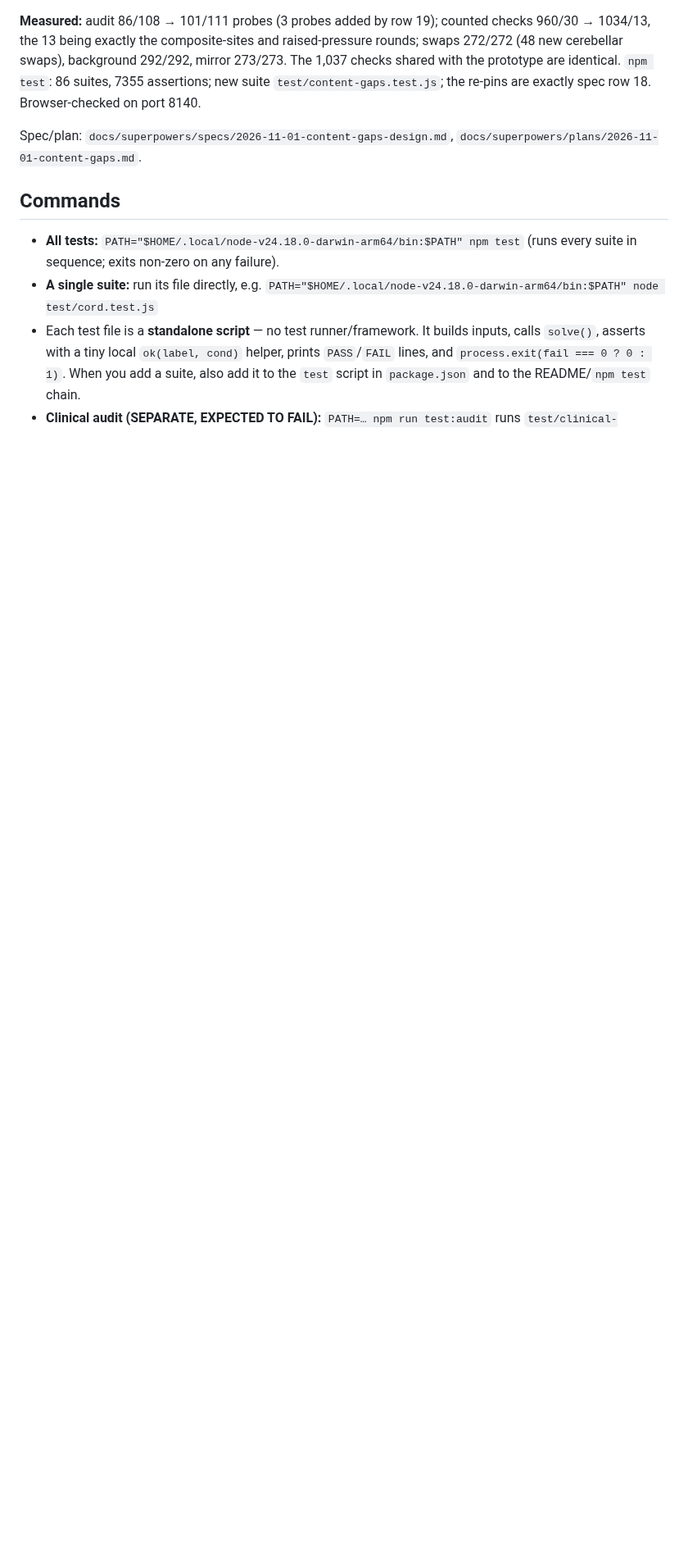
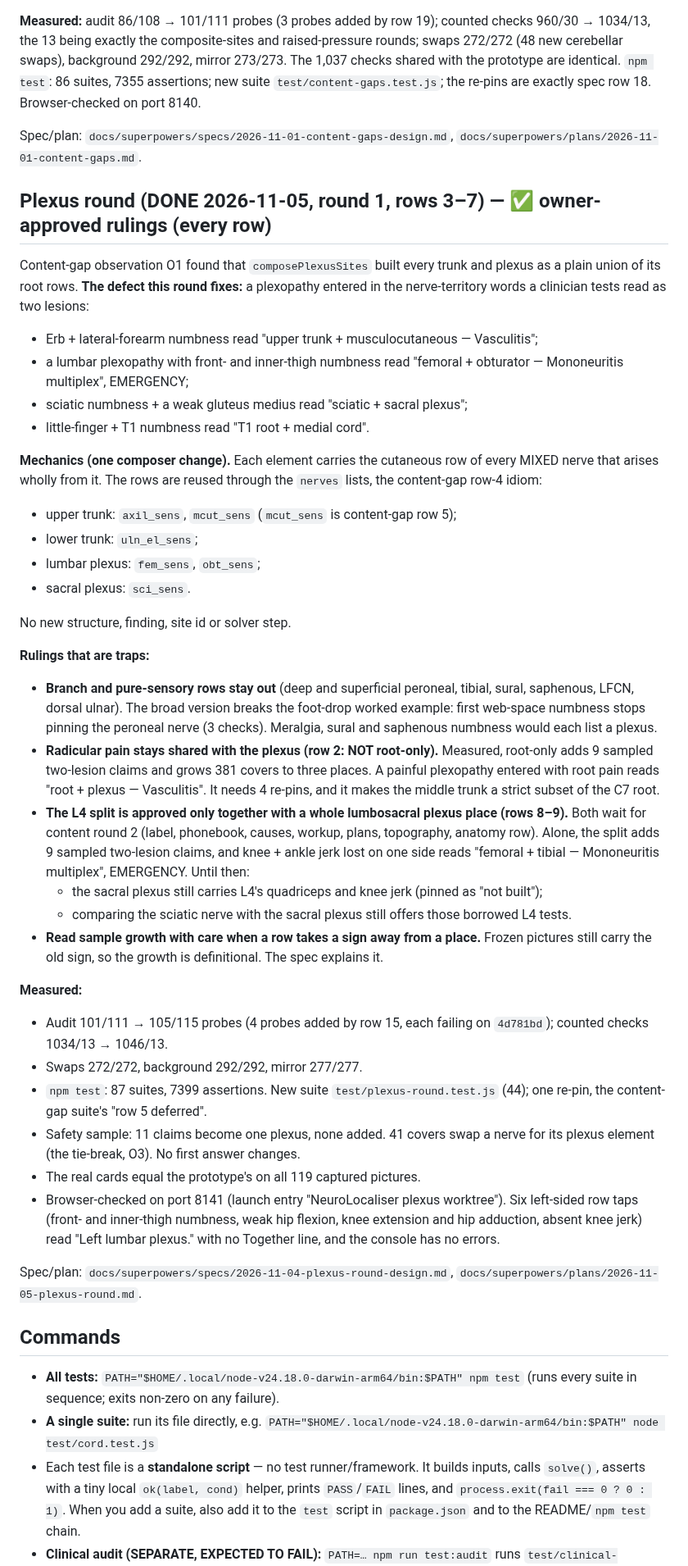
Before and after one commit to jaydenwearne-code/NeuroLocaliser-Engine, a Markdown page: CLAUDE.md, the part around one of its changes. Shown at 82% size. GitHub-like rendering; blank space fills up the shorter version.

Commit message:
docs: the plexus round — rows 3-7 implemented, measured, browser-checked
npm 87 suites / 7399 green; audit 1046/13, probes 105/115, mirror 277/277. The real cards
equal the prototype's on all 119 captured pictures. Rows 8-10 wait for content round 2.

Co-Authored-By: Claude Opus 5.5 <noreply@anthropic.com>

```diff
--- a/CLAUDE.md
+++ b/CLAUDE.md
@@ -1361,6 +1361,53 @@ suite `test/content-gaps.test.js`; the re-pins are exactly spec row 18. Browser-
 
 Spec/plan: `docs/superpowers/specs/2026-11-01-content-gaps-design.md`, `docs/superpowers/plans/2026-11-01-content-gaps.md`.
 
+## Plexus round (DONE 2026-11-05, round 1, rows 3–7) — ✅ owner-approved rulings (every row)
+
+Content-gap observation O1 found that `composePlexusSites` built every trunk and plexus as a plain union of its root rows.
+**The defect this round fixes:** a plexopathy entered in the nerve-territory words a clinician tests read as two lesions:
+- Erb + lateral-forearm numbness read "upper trunk + musculocutaneous — Vasculitis";
+- a lumbar plexopathy with front- and inner-thigh numbness read "femoral + obturator — Mononeuritis multiplex", EMERGENCY;
+- sciatic numbness + a weak gluteus medius read "sciatic + sacral plexus";
+- little-finger + T1 numbness read "T1 root + medial cord".
+
+**Mechanics (one composer change).** Each element carries the cutaneous row of every MIXED nerve that arises wholly from
+it. The rows are reused through the `nerves` lists, the content-gap row-4 idiom:
+- upper trunk: `axil_sens`, `mcut_sens` (`mcut_sens` is content-gap row 5);
+- lower trunk: `uln_el_sens`;
+- lumbar plexus: `fem_sens`, `obt_sens`;
+- sacral plexus: `sci_sens`.
+
+No new structure, finding, site id or solver step.
+
+**Rulings that are traps:**
+- **Branch and pure-sensory rows stay out** (deep and superficial peroneal, tibial, sural, saphenous, LFCN, dorsal ulnar).
+  The broad version breaks the foot-drop worked example: first web-space numbness stops pinning the peroneal nerve
+  (3 checks). Meralgia, sural and saphenous numbness would each list a plexus.
+- **Radicular pain stays shared with the plexus (row 2: NOT root-only).** Measured, root-only adds 9 sampled two-lesion
+  claims and grows 381 covers to three places. A painful plexopathy entered with root pain reads "root + plexus —
+  Vasculitis". It needs 4 re-pins, and it makes the middle trunk a strict subset of the C7 root.
+- **The L4 split is approved only together with a whole lumbosacral plexus place (rows 8–9).** Both wait for content round
+  2 (label, phonebook, causes, workup, plans, topography, anatomy row). Alone, the split adds 9 sampled two-lesion claims,
+  and knee + ankle jerk lost on one side reads "femoral + tibial — Mononeuritis multiplex", EMERGENCY. Until then:
+  - the sacral plexus still carries L4's quadriceps and knee jerk (pinned as "not built");
+  - comparing the sciatic nerve with the sacral plexus still offers those borrowed L4 tests.
+- **Read sample growth with care when a row takes a sign away from a place.** Frozen pictures still carry the old sign,
+  so the growth is definitional. The spec explains it.
+
+**Measured:**
+- Audit 101/111 → 105/115 probes (4 probes added by row 15, each failing on `4d781bd`); counted checks 1034/13 → 1046/13.
+- Swaps 272/272, background 292/292, mirror 277/277.
+- `npm test`: 87 suites, 7399 assertions. New suite `test/plexus-round.test.js` (44); one re-pin, the content-gap suite's
+  "row 5 deferred".
+- Safety sample: 11 claims become one plexus, none added. 41 covers swap a nerve for its plexus element (the tie-break,
+  O3). No first answer changes.
+- The real cards equal the prototype's on all 119 captured pictures.
+- Browser-checked on port 8141 (launch entry "NeuroLocaliser plexus worktree"). Six left-sided row taps (front- and
+  inner-thigh numbness, weak hip flexion, knee extension and hip adduction, absent knee jerk) read "Left lumbar plexus."
+  with no Together line, and the console has no errors.
+
+Spec/plan: `docs/superpowers/specs/2026-11-04-plexus-round-design.md`, `docs/superpowers/plans/2026-11-05-plexus-round.md`.
+
 ## Commands
 
 - **All tests:** `PATH="$HOME/.local/node-v24.18.0-darwin-arm64/bin:$PATH" npm test`
```
Also changed, not shown: other parts of CLAUDE.md (+3 -3 lines), 2 other files.
